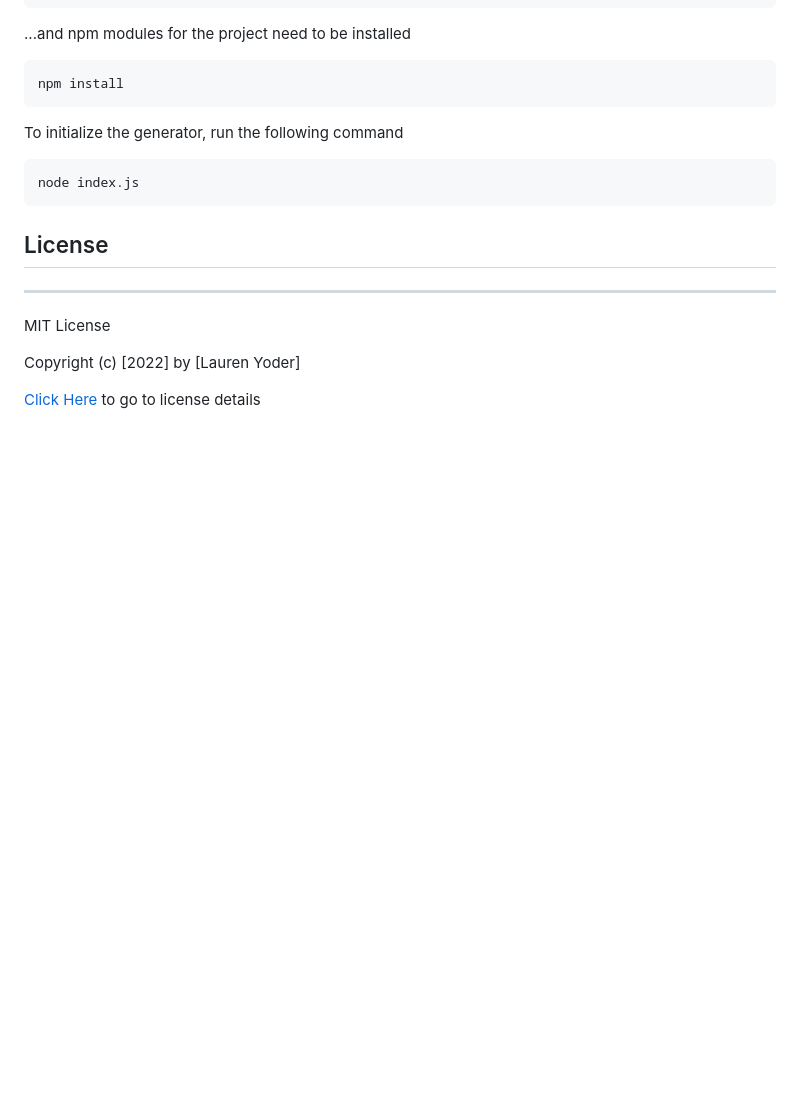
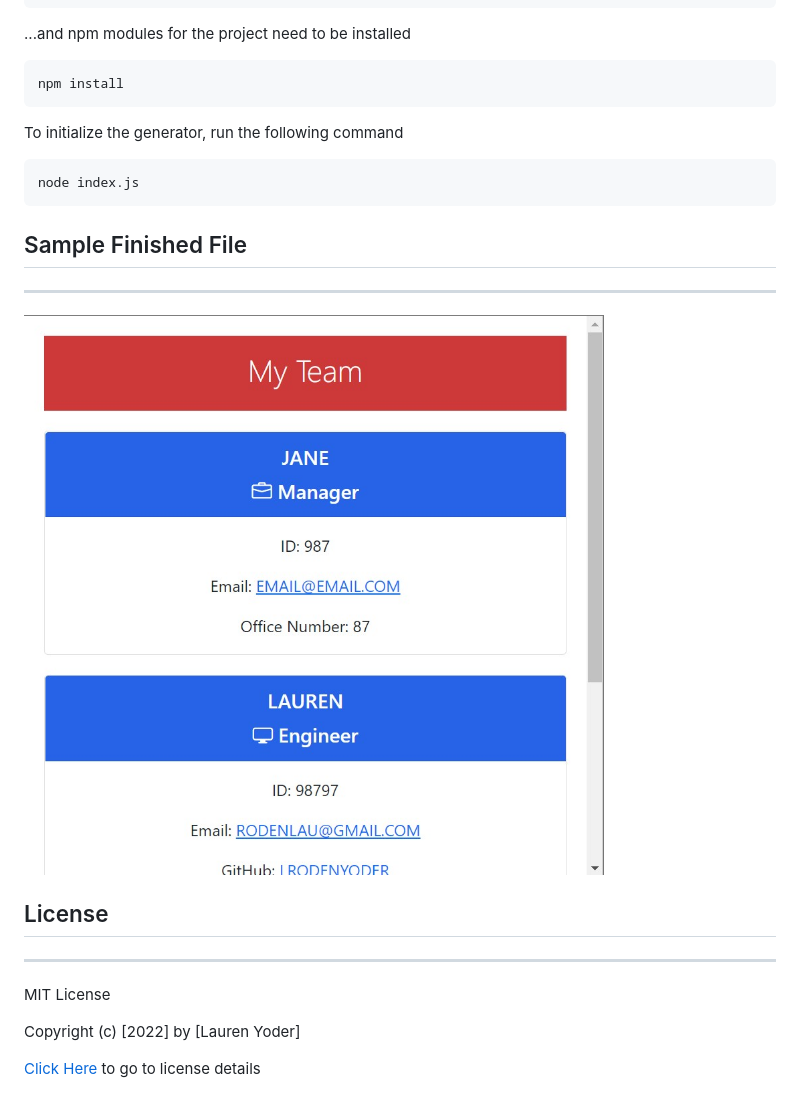
Before and after one commit to lrodenyoder/Team-Profile-Generator, a Markdown page: README.md, the part around the change. Drawn GitHub-style; pictures changed too: READMEimage.jpg (added); blank space fills up the shorter version.

Commit message:
add example picture

```diff
--- a/README.md
+++ b/README.md
@@ -45,6 +45,14 @@ To initialize the generator, run the following command
 
     node index.js
 
+
+## Sample Finished File
+----------------------------
+
+<p>
+<img src='./READMEimage.jpg' alt='Team Website Screenshot'>
+</p>
+
  ## License
 
   -----------------------
```
